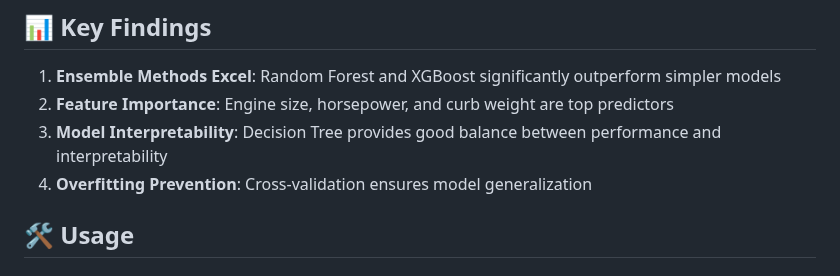
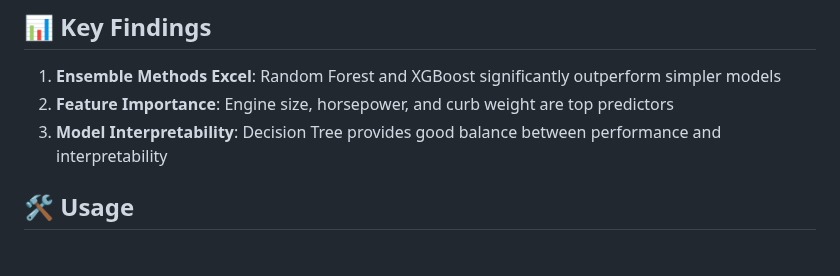
Before and after one commit to Code-with-Qaisan/Car-Price-Prediction, a Markdown page: README.md, the part around one of its changes. Rendered like a GitHub page.

```diff
--- a/README.md
+++ b/README.md
@@ -126,7 +126,6 @@ car-price-prediction/
 1. **Ensemble Methods Excel**: Random Forest and XGBoost significantly outperform simpler models
 2. **Feature Importance**: Engine size, horsepower, and curb weight are top predictors
 3. **Model Interpretability**: Decision Tree provides good balance between performance and interpretability
-4. **Overfitting Prevention**: Cross-validation ensures model generalization
 
 ## 🛠️ Usage
 
```
Also changed, not shown: other parts of README.md (+4 -4 lines).
